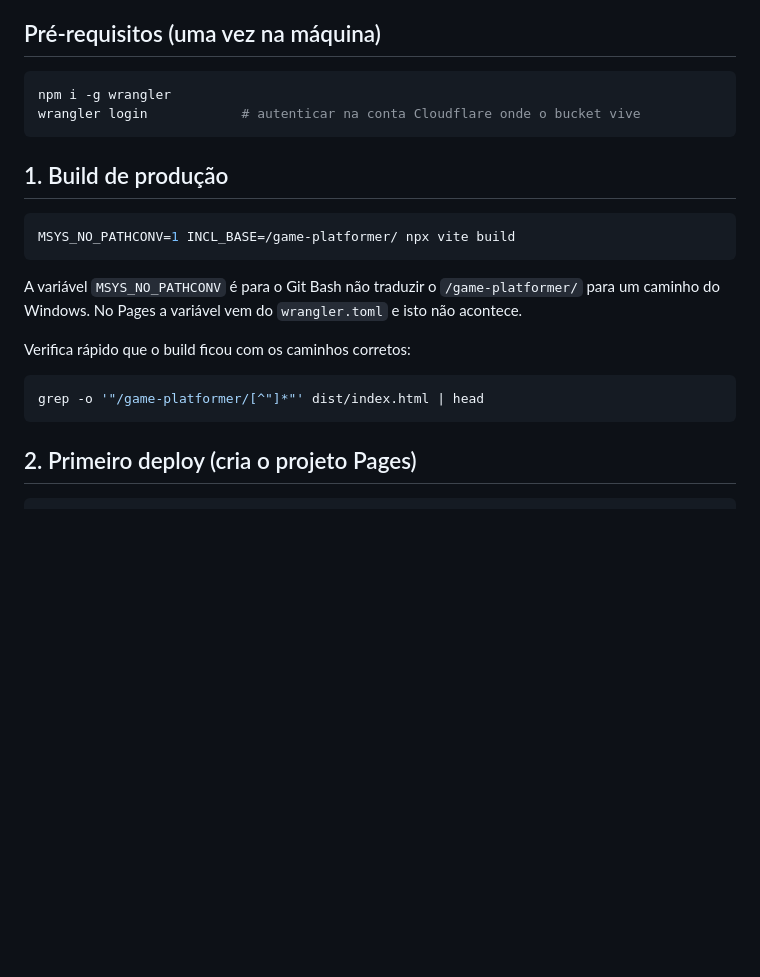
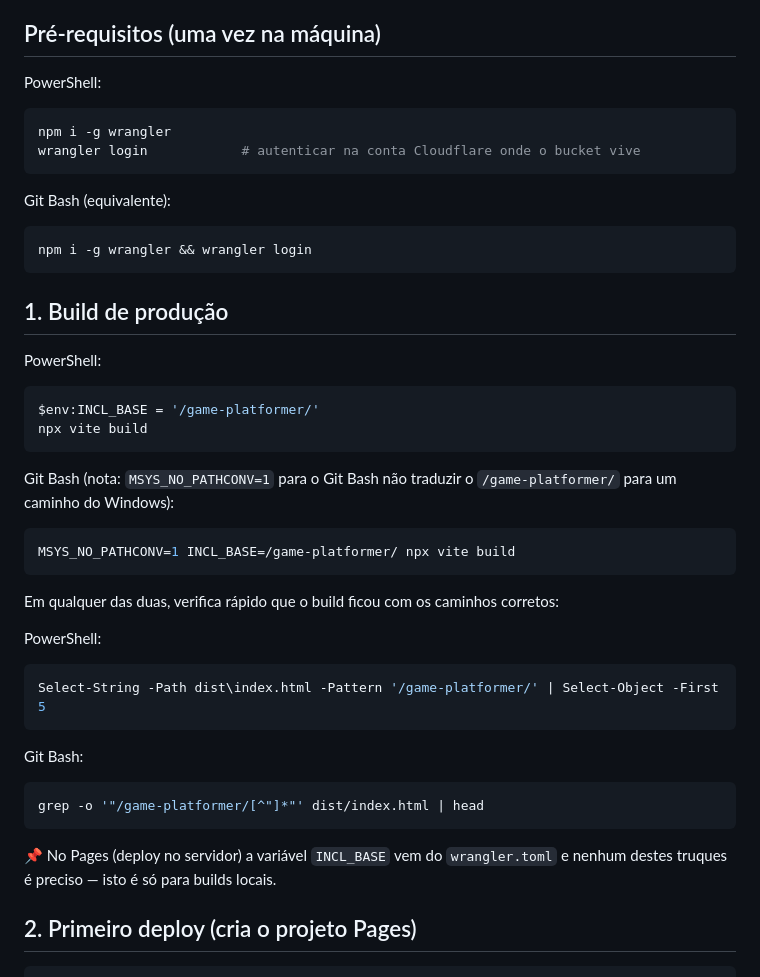
Before and after one commit to the-inclusionist/game-platformer, a Markdown page: cloudflare/README.md, the part around the change. GitHub-like rendering; blank space fills up the shorter version.

Commit message:
docs(deploy): the README speaks PowerShell too — the Dev's primary shell
The Dev opened the first command in PowerShell and got «'MSYS_NO_PATHCONV=1' is not a cmdlet» —
the syntax I wrote was Git Bash-only. Both shells now get an example, PowerShell first since
that is the primary one on the machine (`$env:INCL_BASE = '/game-platformer/'`, then the
command). The MSYS trick stays, explained, for the Git Bash branch.

Files: cloudflare/README.md.

Co-Authored-By: Claude Opus 4.7 <noreply@anthropic.com>

````diff
--- a/cloudflare/README.md
+++ b/cloudflare/README.md
@@ -11,25 +11,45 @@ pela engine) e, ao servir OUTROS jogos da **mesma origem**, reutiliza o que já
 
 ## Pré-requisitos (uma vez na máquina)
 
-```bash
+PowerShell:
+```powershell
 npm i -g wrangler
 wrangler login            # autenticar na conta Cloudflare onde o bucket vive
 ```
 
+Git Bash (equivalente):
+```bash
+npm i -g wrangler && wrangler login
+```
+
 ## 1. Build de produção
 
+PowerShell:
+```powershell
+$env:INCL_BASE = '/game-platformer/'
+npx vite build
+```
+
+Git Bash (nota: `MSYS_NO_PATHCONV=1` para o Git Bash não traduzir o `/game-platformer/` para um caminho do
+Windows):
 ```bash
 MSYS_NO_PATHCONV=1 INCL_BASE=/game-platformer/ npx vite build
 ```
 
-A variável `MSYS_NO_PATHCONV` é para o Git Bash não traduzir o `/game-platformer/` para um caminho do
-Windows. No Pages a variável vem do `wrangler.toml` e isto não acontece.
+Em qualquer das duas, verifica rápido que o build ficou com os caminhos corretos:
 
-Verifica rápido que o build ficou com os caminhos corretos:
+PowerShell:
+```powershell
+Select-String -Path dist\index.html -Pattern '/game-platformer/' | Select-Object -First 5
+```
 
+Git Bash:
 ```bash
 grep -o '"/game-platformer/[^"]*"' dist/index.html | head
 ```
+
+📌 No Pages (deploy no servidor) a variável `INCL_BASE` vem do `wrangler.toml` e nenhum destes truques é
+preciso — isto é só para builds locais.
 
 ## 2. Primeiro deploy (cria o projeto Pages)
 
````
